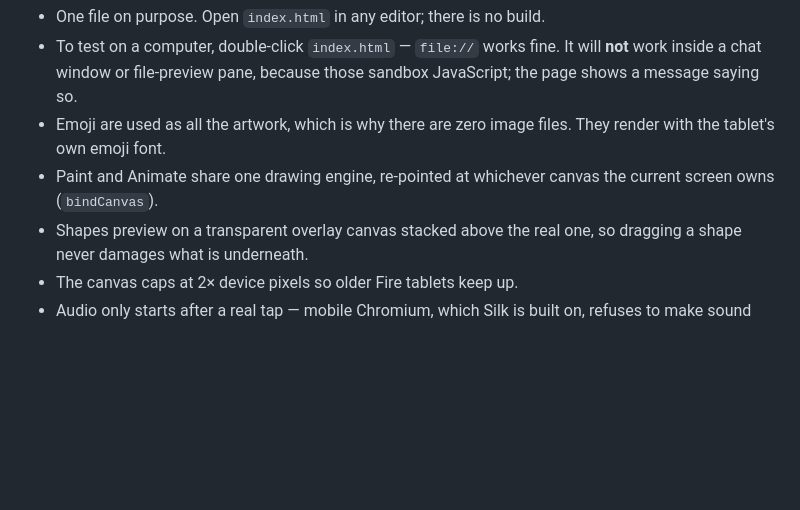
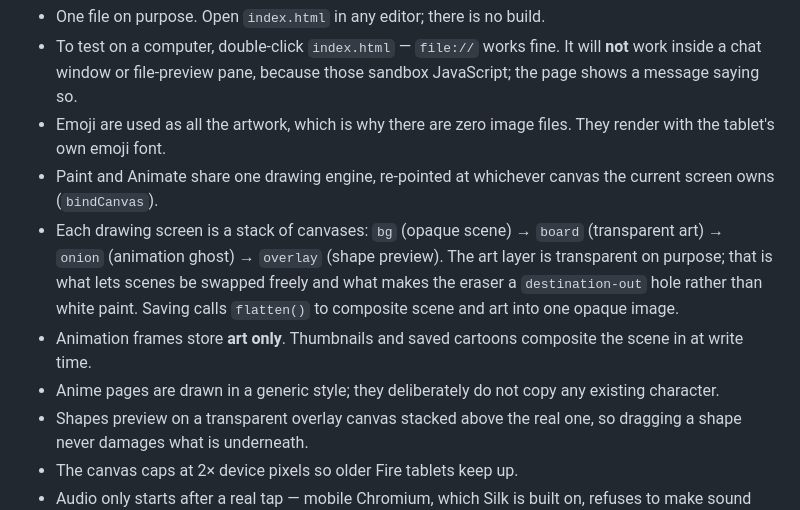
Before and after one commit to bwoodmanw/playbox, a Markdown page: README.md, the part around one of its changes. Drawn GitHub-style; blank space fills up the shorter version.

```diff
--- a/README.md
+++ b/README.md
@@ -141,6 +162,16 @@ home screen like an app.
   They render with the tablet's own emoji font.
 - Paint and Animate share one drawing engine, re-pointed at whichever canvas
   the current screen owns (`bindCanvas`).
+- Each drawing screen is a stack of canvases: `bg` (opaque scene) → `board`
+  (transparent art) → `onion` (animation ghost) → `overlay` (shape preview).
+  The art layer is transparent on purpose; that is what lets scenes be swapped
+  freely and what makes the eraser a `destination-out` hole rather than white
+  paint. Saving calls `flatten()` to composite scene and art into one opaque
+  image.
+- Animation frames store **art only**. Thumbnails and saved cartoons composite
+  the scene in at write time.
+- Anime pages are drawn in a generic style; they deliberately do not copy any
+  existing character.
 - Shapes preview on a transparent overlay canvas stacked above the real one,
   so dragging a shape never damages what is underneath.
 - The canvas caps at 2× device pixels so older Fire tablets keep up.
```
Also changed, not shown: other parts of README.md (+40 -19 lines).
